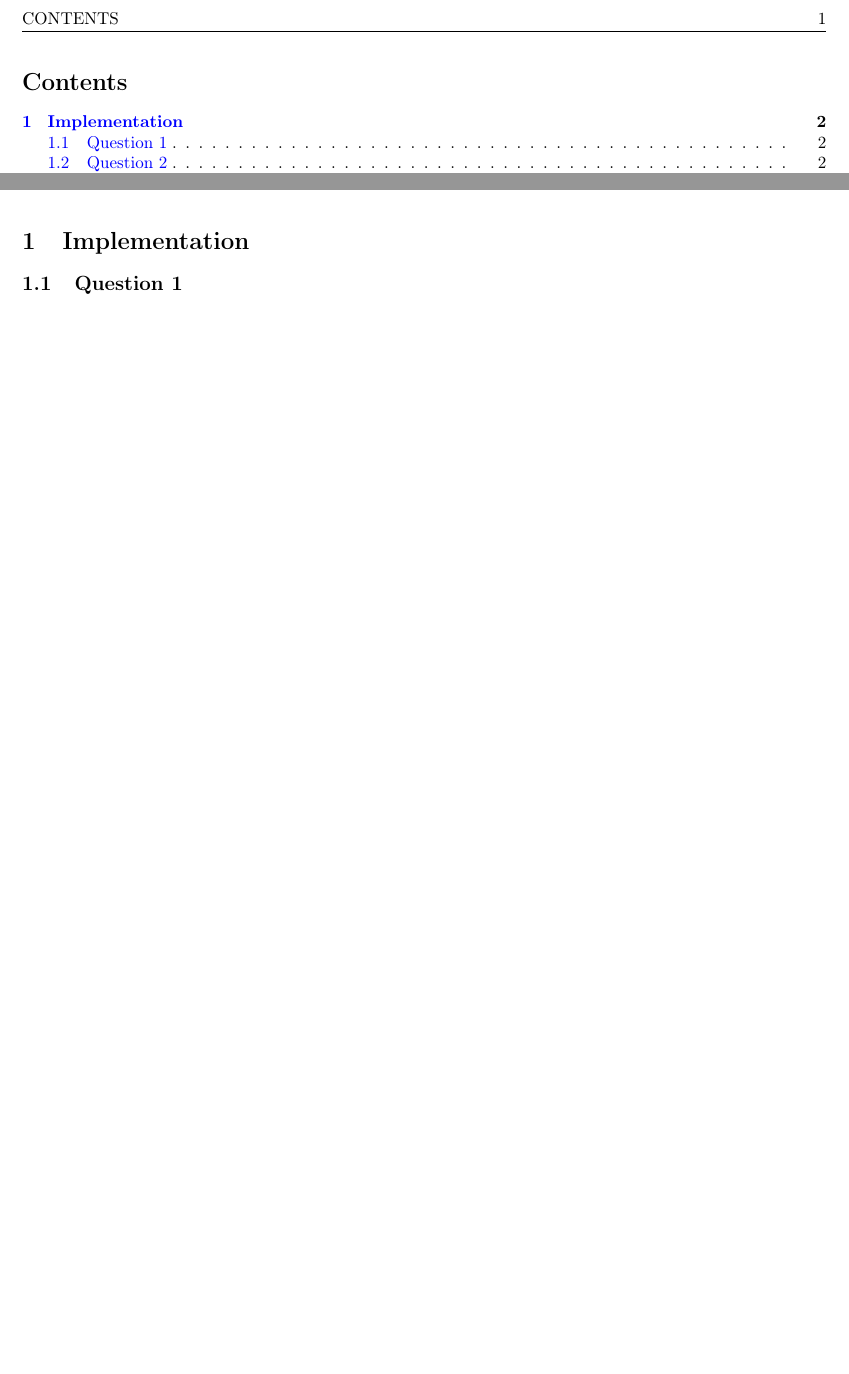
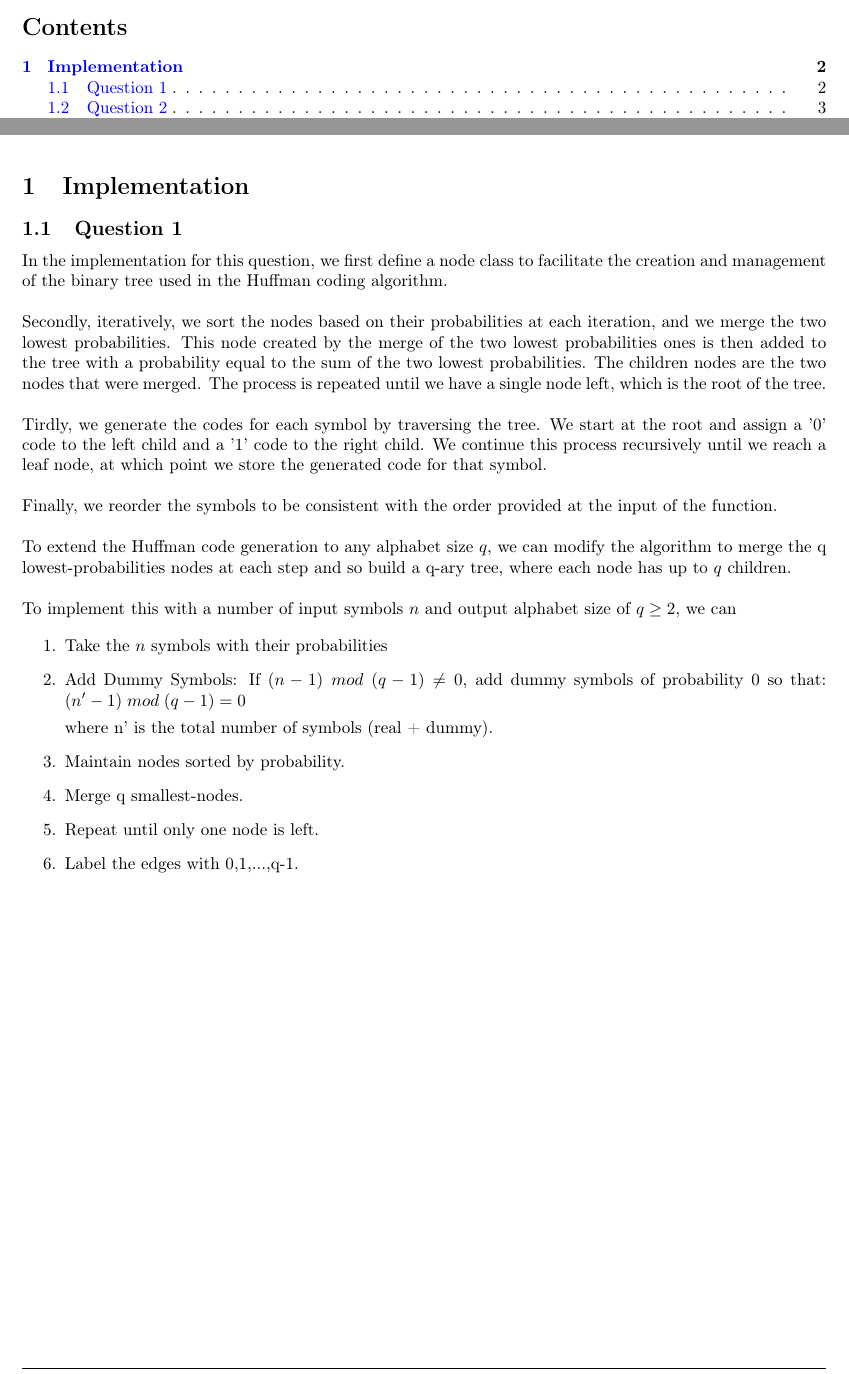
Before and after one commit to Azzagal/ICT-project-2, a LaTeX document (Report/s203724s204896.tex): two parts of pages 2 and 3 of 3 before the commit and two parts of pages 2 and 3 of 4 after it, joined at a grey line, cut at the place of the change, the shorter picture padded with empty space. Compiled offline with pdfLaTeX.

Commit message:
Question 1 in report done

```diff
--- a/Report/s203724s204896.tex
+++ b/Report/s203724s204896.tex
@@ -36,6 +36,38 @@ channel coding}
 \section{Implementation}
 
     \subsection{Question 1}
+        In the implementation for this question, we first define a node class to facilitate the creation and management of the binary tree used in the Huffman coding algorithm.\\
+
+        \noindent
+        Secondly, iteratively, we sort the nodes based on their probabilities at each iteration, and we merge the two lowest probabilities. This node created
+        by the merge of the two lowest probabilities ones is then added to the tree with a probability equal to the sum of the two lowest probabilities.
+        The children nodes are the two nodes that were merged. The process is repeated until we have a single node left, which is the root of the tree. \\
+
+        \noindent
+        Tirdly, we generate the codes for each symbol by traversing the tree. We start at the root and assign a '0' code to the left child and a '1' code to
+        the right child. We continue this process recursively until we reach a leaf node, at which point we store the generated code for that symbol.\\
+
+        \noindent
+        Finally, we reorder the symbols to be consistent with the order provided at the input of the function.\\
+
+        \noindent
+        To extend the Huffman code generation to any alphabet size $q$, we can modify the algorithm to merge the q lowest-probabilities
+        nodes at each step and so build a q-ary tree, where each node has up to $q$ children.\\
+
+        \noindent
+        To implement this with a number of input symbols $n$ and output alphabet size of $q \geq 2$, we can
+
+        \begin{enumerate}
+            \item Take the $n$ symbols with their probabilities
+            \item Add Dummy Symbols: If $(n-1) \; mod \; (q-1) \neq  0$, add dummy symbols of probability 0 so that:
+            $(n' - 1) \; mod \; (q-1)=0$
+
+            where n' is the total number of symbols (real + dummy).
+            \item Maintain nodes sorted by probability.
+            \item Merge q smallest-nodes.
+            \item Repeat until only one node is left.
+            \item Label the edges with 0,1,...,q-1.
+        \end{enumerate}
 
     \subsection{Question 2}
 
```
Also changed, not shown: Report/s203724s204896.pdf.
